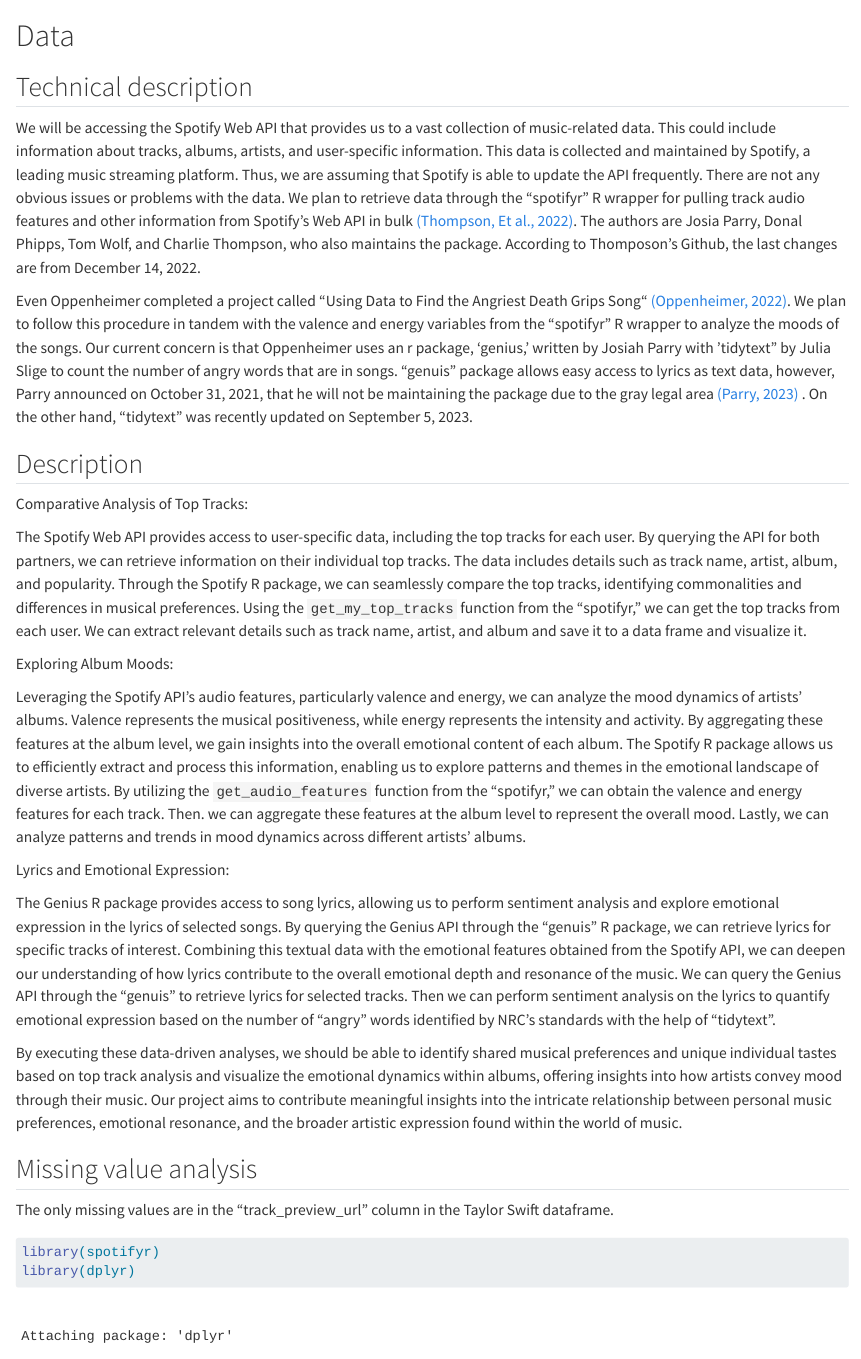
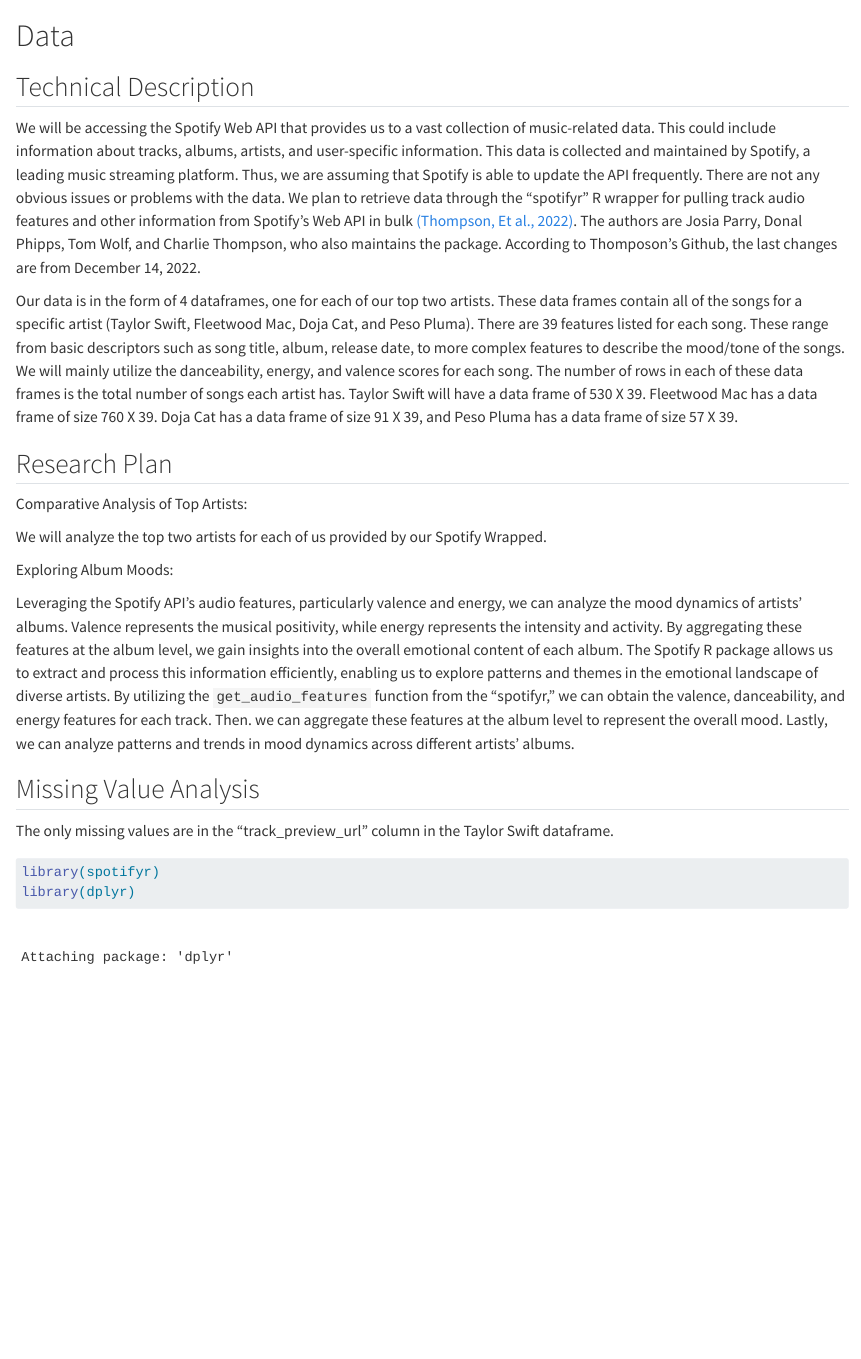
Before and after one commit to jjvv00/SpotifyTrends, a Quarto document (data.qmd): the page in a window 1100 px wide, from its top. Rendered offline with R 4.5, knitr and Pandoc in place of Quarto, with nearby package versions; some code elsewhere in the file could not run offline; long lines of code are wrapped.

Commit message:
Many fixes

````diff
--- a/data.qmd
+++ b/data.qmd
@@ -1,27 +1,23 @@
 # Data
-## Technical description
+## Technical Description
 We will be accessing the Spotify Web API that provides us to a vast collection of music-related data. This could include information about tracks, albums, artists, and user-specific information. This data is collected and maintained by Spotify, a leading music streaming platform. Thus, we are assuming that Spotify is able to update the API frequently. There are not any obvious issues or problems with the data. We plan to retrieve data through the “spotifyr” R wrapper for pulling track audio features and other information from Spotify’s Web API in bulk [(Thompson, Et al., 2022)](https://www.rcharlie.com/spotifyr/). The authors are Josia Parry, Donal Phipps, Tom Wolf, and Charlie Thompson, who also maintains the package. According to Thomposon’s Github, the last changes are from December 14, 2022.
 
-Even Oppenheimer completed a project called “Using Data to Find the Angriest Death Grips Song“ [(Oppenheimer, 2022)](https://medium.com/@evanopp/angriest-death-grips-data-anger-502168c1c2f0). We plan to follow this procedure in tandem with the valence and energy variables from the “spotifyr” R wrapper to analyze the moods of the songs. Our current concern is that Oppenheimer uses an r package, ‘genius,’ written by Josiah Parry with ‘tidytext” by Julia Slige to count the number of angry words that are in songs. “genuis” package allows easy access to lyrics as text data, however, Parry announced on October 31, 2021, that he will not be maintaining the package due to the gray legal area [(Parry, 2023)](https://github.com/JosiahParry/genius) . On the other hand, “tidytext” was recently updated on September 5, 2023.
+Our data is in the form of 4 dataframes, one for each of our top two artists. These data frames contain all of the songs for a specific artist (Taylor Swift, Fleetwood Mac, Doja Cat, and Peso Pluma). There are 39 features listed for each song. These range from basic descriptors such as song title, album, release date, to more complex features to describe the mood/tone of the songs. We will mainly utilize the danceability, energy, and valence scores for each song. The number of rows in each of these data frames is the total number of songs each artist has. Taylor Swift will have a data frame of 530 X 39. Fleetwood Mac has a data frame of size 760 X 39. Doja Cat has a data frame of size 91 X 39, and Peso Pluma has a data frame of size 57 X 39.
 
-## Description
 
-Comparative Analysis of Top Tracks:
+## Research Plan
 
-The Spotify Web API provides access to user-specific data, including the top tracks for each user. By querying the API for both partners, we can retrieve information on their individual top tracks. The data includes details such as track name, artist, album, and popularity. Through the Spotify R package, we can seamlessly compare the top tracks, identifying commonalities and differences in musical preferences. Using the `get_my_top_tracks` function from the “spotifyr,” we can get the top tracks from each user. We can extract relevant details such as track name, artist, and album and save it to a data frame and visualize it.
+Comparative Analysis of Top Artists:
+
+We will analyze the top two artists for each of us provided by our Spotify Wrapped.
 
 Exploring Album Moods:
 
-Leveraging the Spotify API's audio features, particularly valence and energy, we can analyze the mood dynamics of artists' albums. Valence represents the musical positiveness, while energy represents the intensity and activity. By aggregating these features at the album level, we gain insights into the overall emotional content of each album. The Spotify R package allows us to efficiently extract and process this information, enabling us to explore patterns and themes in the emotional landscape of diverse artists. By utilizing the `get_audio_features` function from the “spotifyr,” we can obtain the valence and energy features for each track. Then. we can aggregate these features at the album level to represent the overall mood. Lastly, we can analyze patterns and trends in mood dynamics across different artists' albums.
-
-Lyrics and Emotional Expression:
-
-The Genius R package provides access to song lyrics, allowing us to perform sentiment analysis and explore emotional expression in the lyrics of selected songs. By querying the Genius API through the “genuis” R package, we can retrieve lyrics for specific tracks of interest. Combining this textual data with the emotional features obtained from the Spotify API, we can deepen our understanding of how lyrics contribute to the overall emotional depth and resonance of the music. We can query the Genius API through the “genuis” to retrieve lyrics for selected tracks. Then we can perform sentiment analysis on the lyrics to quantify emotional expression based on the number of “angry” words identified by NRC’s standards with the help of “tidytext”.
-
-By executing these data-driven analyses, we should be able to identify shared musical preferences and unique individual tastes based on top track analysis and visualize the emotional dynamics within albums, offering insights into how artists convey mood through their music. Our project aims to contribute meaningful insights into the intricate relationship between personal music preferences, emotional resonance, and the broader artistic expression found within the world of music.
+Leveraging the Spotify API's audio features, particularly valence and energy, we can analyze the mood dynamics of artists' albums. Valence represents the musical positivity, while energy represents the intensity and activity. By aggregating these features at the album level, we gain insights into the overall emotional content of each album. The Spotify R package allows us to extract and process this information efficiently, enabling us to explore patterns and themes in the emotional landscape of diverse artists. By utilizing the `get_audio_features` function from the “spotifyr,” we can obtain the valence, danceability, and energy features for each track. Then. we can aggregate these features at the album level to represent the overall mood. Lastly, we can analyze patterns and trends in mood dynamics across different artists' albums.
 
 
-## Missing value analysis
+
+## Missing Value Analysis
 The only missing values are in the "track_preview_url" column in the Taylor Swift dataframe.
 
 ```{r}
````
Also changed, not shown: index.qmd (+4 -4 lines), docs/search.json, data.qmd (4 more changed lines), 6 other files.
